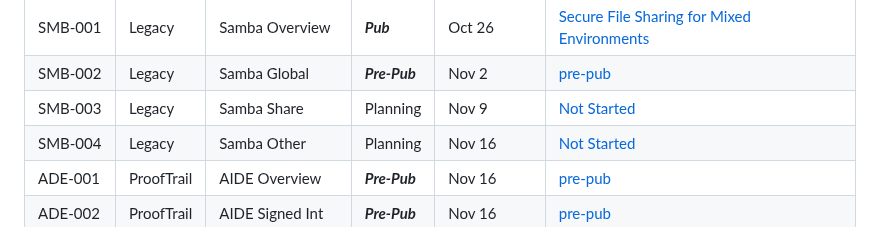
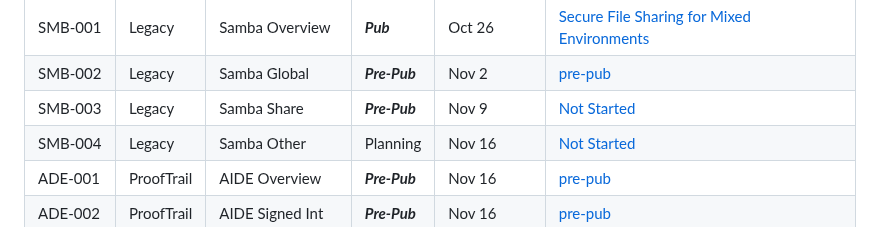
Before and after one commit to richard-sebos/articles, a Markdown page: SecTop/schedule/First_Ten_Day.md, the part around the change. GitHub-like rendering.

```diff
--- a/SecTop/schedule/First_Ten_Day.md
+++ b/SecTop/schedule/First_Ten_Day.md
@@ -4,7 +4,7 @@
 |----| ----------------------- | --------------------- | ---------------------|--------------|------------------------------------------------------------------------------------------------------------------------------------------- |
 |SMB-001| Legacy               | Samba Overview        |  ***Pub***           |  Oct 26      |   [Secure File Sharing for Mixed Environments](https://github.com/richard-sebos/articles/blob/main/CUPS-Samba/SMB-001/2025-10-26-Samba.md) |
 |SMB-002| Legacy               | Samba Global          |  ***Pre-Pub***       |  Nov 2       |   [pre-pub](https://github.com/richard-sebos/articles/blob/main/CUPS-Samba/SMB-002/article.md)                                           |
-|SMB-003| Legacy               | Samba Share           |  Planning            |  Nov 9       |   [Not Started](https://github.com/richard-sebos/articles/blob/main/CUPS-Samba/SMB-003/aritcle.md)                                         |
+|SMB-003| Legacy               | Samba Share           |  ***Pre-Pub***       |  Nov 9       |   [Not Started](https://github.com/richard-sebos/articles/blob/main/CUPS-Samba/SMB-003/aritcle.md)                                         |
 |SMB-004| Legacy               | Samba Other           |  Planning            |  Nov 16      |   [Not Started](https://github.com/richard-sebos/articles/blob/main/CUPS-Samba/SMB-004/article.md)                                         |
 |ADE-001| ProofTrail           | AIDE Overview         |  ***Pre-Pub***       |  Nov 16      |   [pre-pub](https://github.com/richard-sebos/articles/blob/main/Aide/AID-001/2025-11-xx-AIDE-Overview.md)                             |
 |ADE-002| ProofTrail           | AIDE Signed Int       |  ***Pre-Pub***       |  Nov 16      |   [pre-pub](https://github.com/richard-sebos/articles/blob/main/Aide/AID-002/2025-11-XX-Signing-Integrity.md)                      |
```
